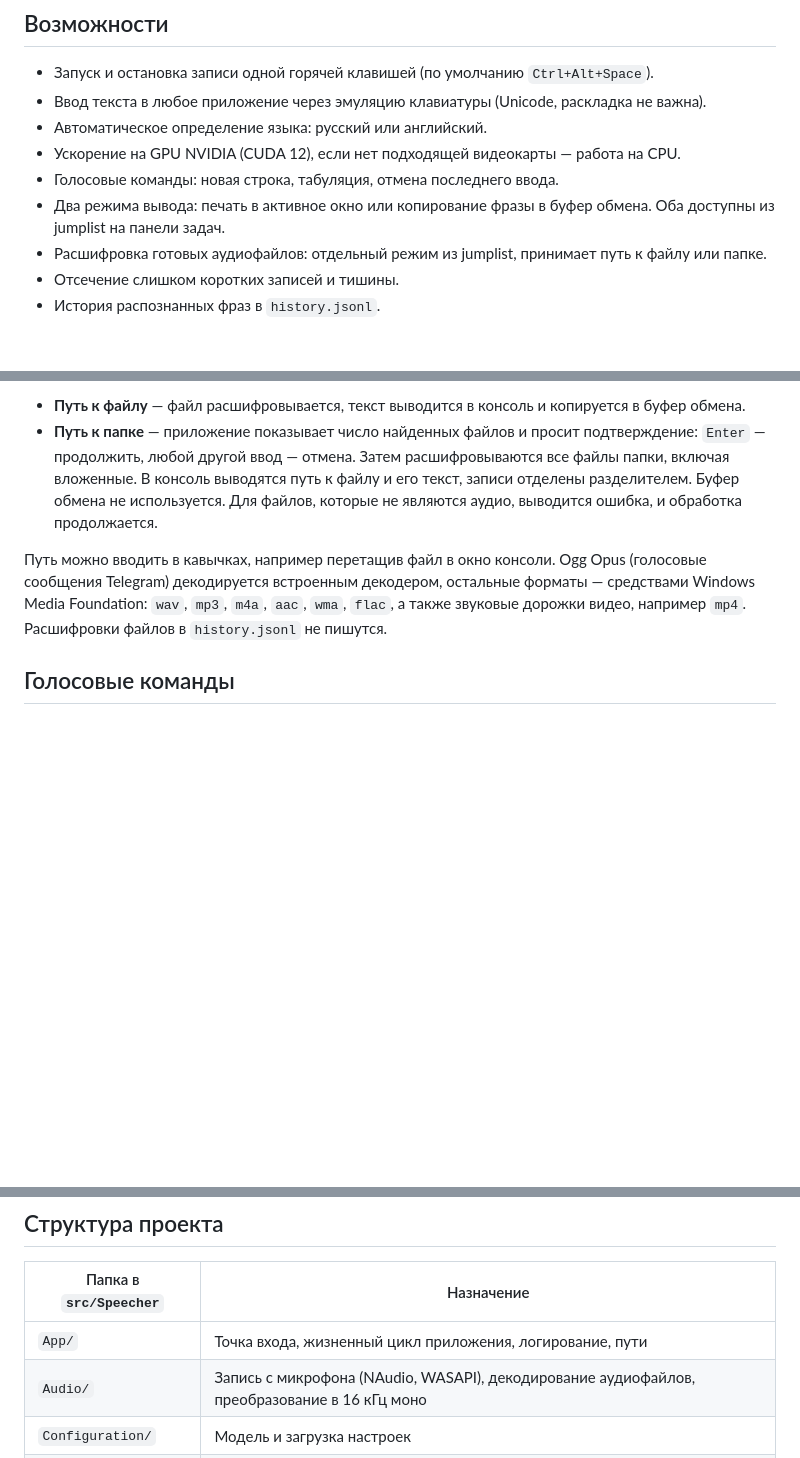
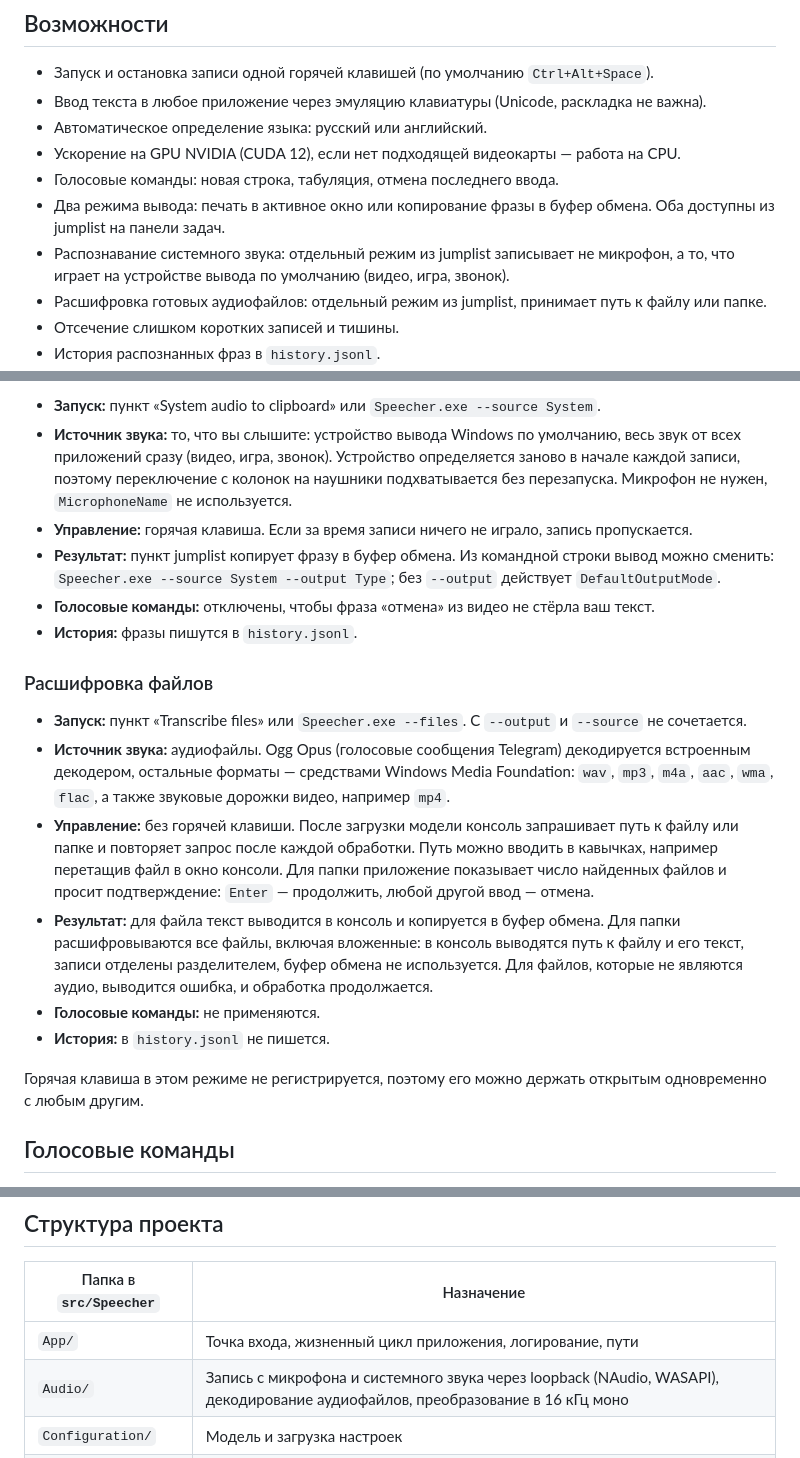
Before and after one commit to Dalidovich/Speecher, a Markdown page: README.md, 3 parts joined by grey strips. GitHub-like rendering; blank space fills up the shorter version.

```diff
--- a/README.md
+++ b/README.md
@@ -12,6 +12,7 @@
 - Ускорение на GPU NVIDIA (CUDA 12), если нет подходящей видеокарты — работа на CPU.
 - Голосовые команды: новая строка, табуляция, отмена последнего ввода.
 - Два режима вывода: печать в активное окно или копирование фразы в буфер обмена. Оба доступны из jumplist на панели задач.
+- Распознавание системного звука: отдельный режим из jumplist записывает не микрофон, а то, что играет на устройстве вывода по умолчанию (видео, игра, звонок).
 - Расшифровка готовых аудиофайлов: отдельный режим из jumplist, принимает путь к файлу или папке.
 - Отсечение слишком коротких записей и тишины.
 - История распознанных фраз в `history.jsonl`.
@@ -110,8 +121,21 @@
 
-- **Путь к файлу** — файл расшифровывается, текст выводится в консоль и копируется в буфер обмена.
-- **Путь к папке** — приложение показывает число найденных файлов и просит подтверждение: `Enter` — продолжить, любой другой ввод — отмена. Затем расшифровываются все файлы папки, включая вложенные. В консоль выводятся путь к файлу и его текст, записи отделены разделителем. Буфер обмена не используется. Для файлов, которые не являются аудио, выводится ошибка, и обработка продолжается.
+- **Запуск:** пункт «System audio to clipboard» или `Speecher.exe --source System`.
+- **Источник звука:** то, что вы слышите: устройство вывода Windows по умолчанию, весь звук от всех приложений сразу (видео, игра, звонок). Устройство определяется заново в начале каждой записи, поэтому переключение с колонок на наушники подхватывается без перезапуска. Микрофон не нужен, `MicrophoneName` не используется.
+- **Управление:** горячая клавиша. Если за время записи ничего не играло, запись пропускается.
+- **Результат:** пункт jumplist копирует фразу в буфер обмена. Из командной строки вывод можно сменить: `Speecher.exe --source System --output Type`; без `--output` действует `DefaultOutputMode`.
+- **Голосовые команды:** отключены, чтобы фраза «отмена» из видео не стёрла ваш текст.
+- **История:** фразы пишутся в `history.jsonl`.
 
-Путь можно вводить в кавычках, например перетащив файл в окно консоли. Ogg Opus (голосовые сообщения Telegram) декодируется встроенным декодером, остальные форматы — средствами Windows Media Foundation: `wav`, `mp3`, `m4a`, `aac`, `wma`, `flac`, а также звуковые дорожки видео, например `mp4`. Расшифровки файлов в `history.jsonl` не пишутся.
+### Расшифровка файлов
+
+- **Запуск:** пункт «Transcribe files» или `Speecher.exe --files`. С `--output` и `--source` не сочетается.
+- **Источник звука:** аудиофайлы. Ogg Opus (голосовые сообщения Telegram) декодируется встроенным декодером, остальные форматы — средствами Windows Media Foundation: `wav`, `mp3`, `m4a`, `aac`, `wma`, `flac`, а также звуковые дорожки видео, например `mp4`.
+- **Управление:** без горячей клавиши. После загрузки модели консоль запрашивает путь к файлу или папке и повторяет запрос после каждой обработки. Путь можно вводить в кавычках, например перетащив файл в окно консоли. Для папки приложение показывает число найденных файлов и просит подтверждение: `Enter` — продолжить, любой другой ввод — отмена.
+- **Результат:** для файла текст выводится в консоль и копируется в буфер обмена. Для папки расшифровываются все файлы, включая вложенные: в консоль выводятся путь к файлу и его текст, записи отделены разделителем, буфер обмена не используется. Для файлов, которые не являются аудио, выводится ошибка, и обработка продолжается.
+- **Голосовые команды:** не применяются.
+- **История:** в `history.jsonl` не пишется.
+
+Горячая клавиша в этом режиме не регистрируется, поэтому его можно держать открытым одновременно с любым другим.
 
 ## Голосовые команды
 
@@ -184,7 +208,7 @@
 | Папка в `src/Speecher` | Назначение |
 |---|---|
 | `App/` | Точка входа, жизненный цикл приложения, логирование, пути |
-| `Audio/` | Запись с микрофона (NAudio, WASAPI), декодирование аудиофайлов, преобразование в 16 кГц моно |
+| `Audio/` | Запись с микрофона и системного звука через loopback (NAudio, WASAPI), декодирование аудиофайлов, преобразование в 16 кГц моно |
 | `Configuration/` | Модель и загрузка настроек |
 | `Dictation/` | Основной цикл: запись → распознавание → ввод, голосовые команды, история |
 | `Hotkeys/` | Разбор и регистрация глобальной горячей клавиши |
```
Also changed, not shown: other parts of README.md (+31 -21 lines), docs/jumplist.png (added), 8 other files.
